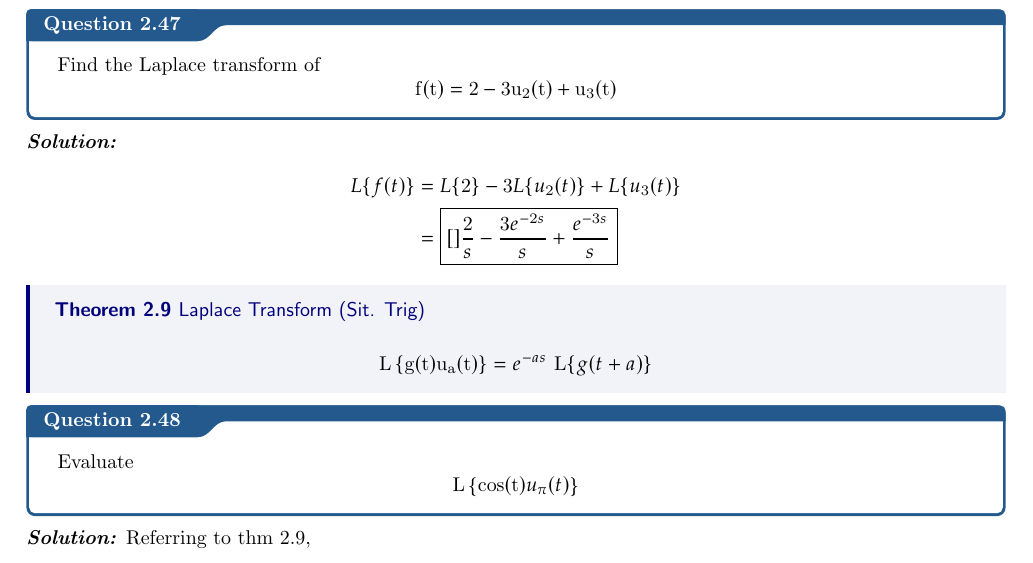
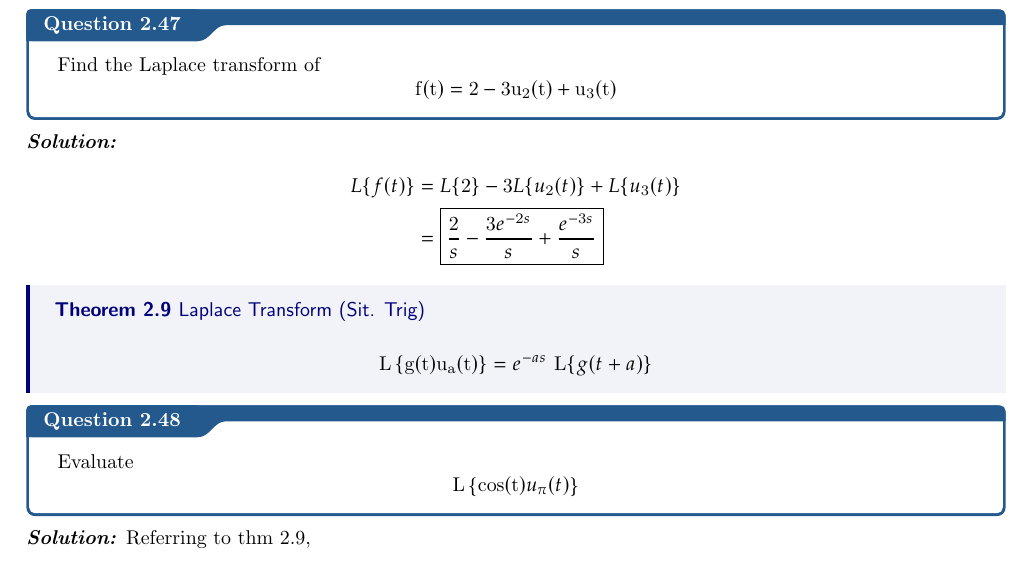
Before and after one commit to jeremiahvuong/math275, a LaTeX document (main.tex): part of page 30 of 33, cut so that both start at the same text. Compiled offline with pdfLaTeX.

Commit message:
remove brackets

```diff
--- a/main.tex
+++ b/main.tex
@@ -1164,7 +1164,7 @@ $$
 \sol
 \begin{align*}
   L \{f(t)\} &= L\{2\} - 3L\{u_2(t)\} + L\{u_3(t)\} \\
-  &= \boxed{[]\frac{2}{s} - \frac{3e^{-2s}}{s} + \frac{e^{-3s}}{s}}
+  &= \boxed{\frac{2}{s} - \frac{3e^{-2s}}{s} + \frac{e^{-3s}}{s}}
 \end{align*}
 
 \thm{Laplace Transform (Sit. Trig)}{
```
Also changed, not shown: main.pdf, 2 other files.
